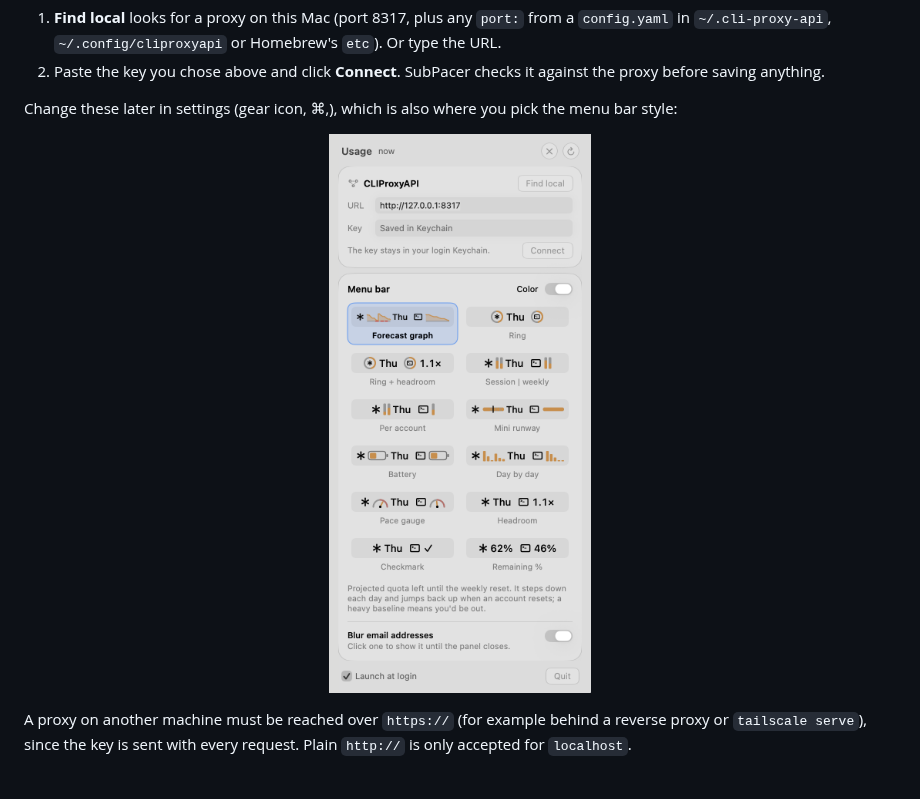
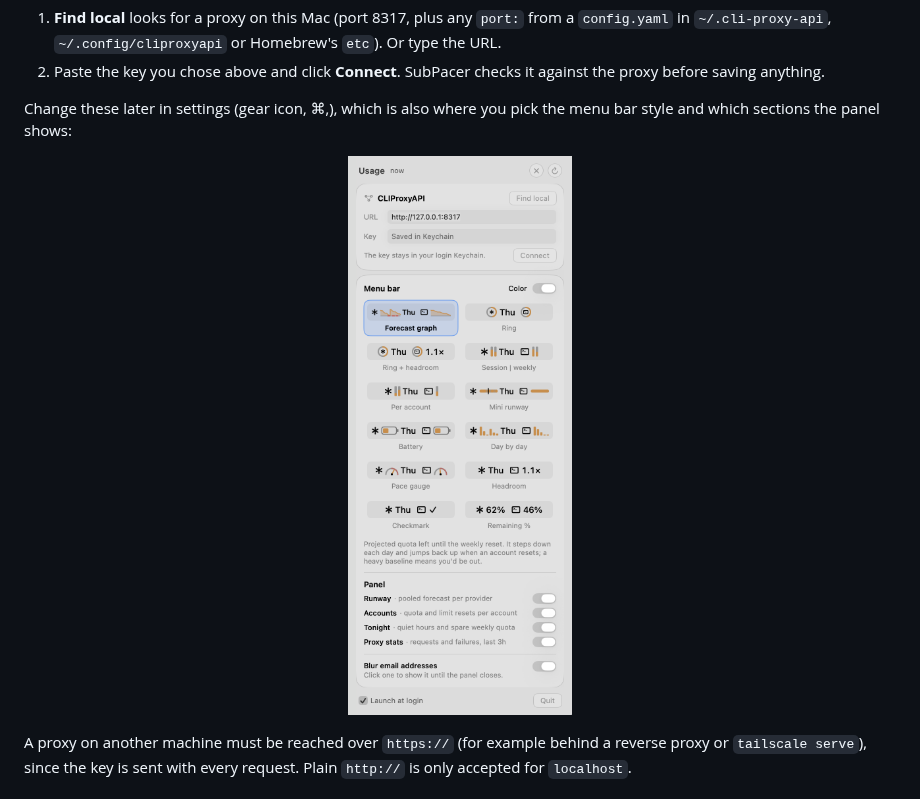
Before and after one commit to kcazin/SubPacer, a Markdown page: README.md, the part around one of its changes. Drawn GitHub-style; pictures changed too: docs/screenshots/settings.png.

```diff
--- a/README.md
+++ b/README.md
@@ -70,6 +70,6 @@ Restart the proxy, then click the SubPacer menu bar icon. On first run it shows
 1. **Find local** looks for a proxy on this Mac (port 8317, plus any `port:` from a `config.yaml` in `~/.cli-proxy-api`, `~/.config/cliproxyapi` or Homebrew's `etc`). Or type the URL.
 2. Paste the key you chose above and click **Connect**. SubPacer checks it against the proxy before saving anything.
 
-Change these later in settings (gear icon, ⌘,), which is also where you pick the menu bar style:
+Change these later in settings (gear icon, ⌘,), which is also where you pick the menu bar style and which sections the panel shows:
 
 <p align="center">
```
Also changed, not shown: other parts of README.md (+1 -1 lines), 1 other file.
